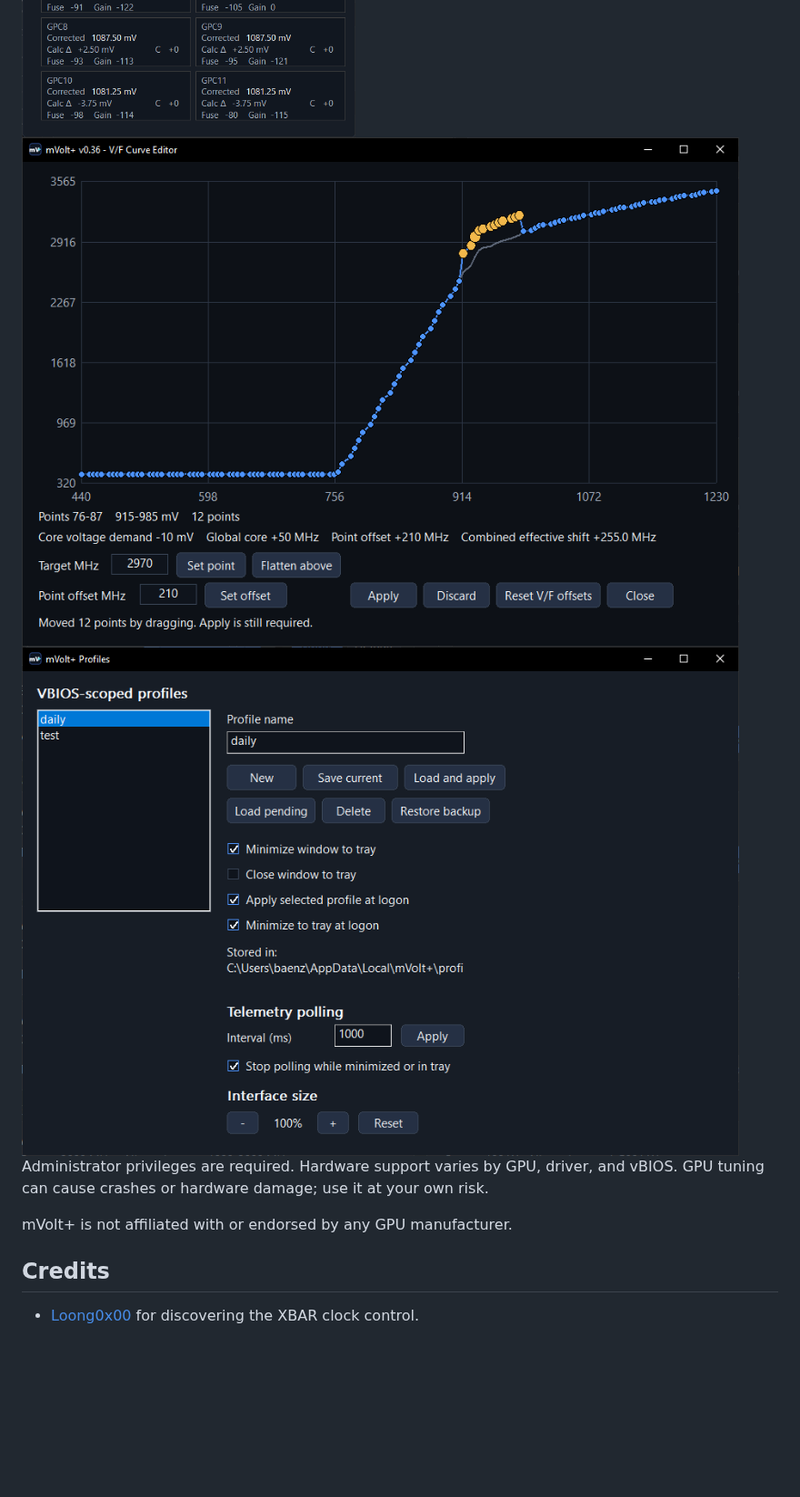
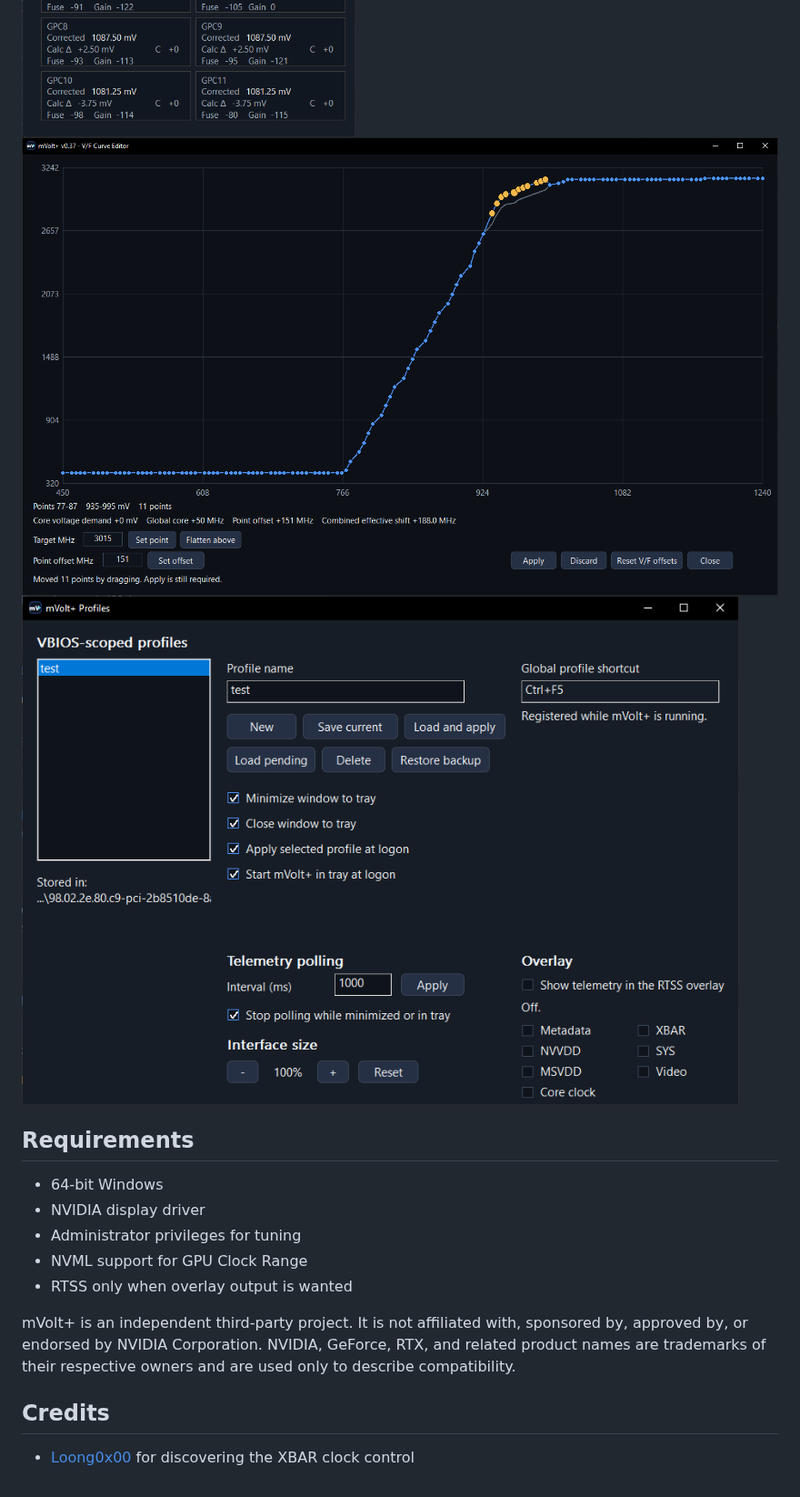
Before and after one commit to b00nz/mVolt, a Markdown page: README.md, the part around one of its changes. Shown at 91% size. Drawn GitHub-style; pictures changed too: assets/mvolt-profiles.png, assets/mvolt-vf-curve-editor.png; blank space fills up the shorter version.

Commit message:
update assets and readme for v0.37

```diff
--- a/README.md
+++ b/README.md
@@ -99,16 +128,23 @@ Tested on GeForce RTX 5090, RTX 5080, and RTX 5070 Ti.
 
 <picture>
   <img src="https://raw.githubusercontent.com/b00nz/mVolt/main/assets/mvolt-profiles.png"
-       alt="mVolt+ profile manager">
+       alt="mVolt+ profile manager and RTSS options">
 </picture>
 
-Administrator privileges are required. Hardware support varies by GPU,
-driver, and vBIOS. GPU tuning can cause crashes or hardware damage; use it
-at your own risk.
+## Requirements
 
-mVolt+ is not affiliated with or endorsed by any GPU manufacturer.
+- 64-bit Windows
+- NVIDIA display driver
+- Administrator privileges for tuning
+- NVML support for GPU Clock Range
+- RTSS only when overlay output is wanted
+
+mVolt+ is an independent third-party project. It is not affiliated with,
+sponsored by, approved by, or endorsed by NVIDIA Corporation. NVIDIA,
+GeForce, RTX, and related product names are trademarks of their respective
+owners and are used only to describe compatibility.
 
 ## Credits
 
 - [Loong0x00](https://github.com/Loong0x00) for discovering the XBAR clock
-  control.
+  control
```
Also changed, not shown: other parts of README.md (+92 -63 lines), assets/mvolt-dashboard.png.
